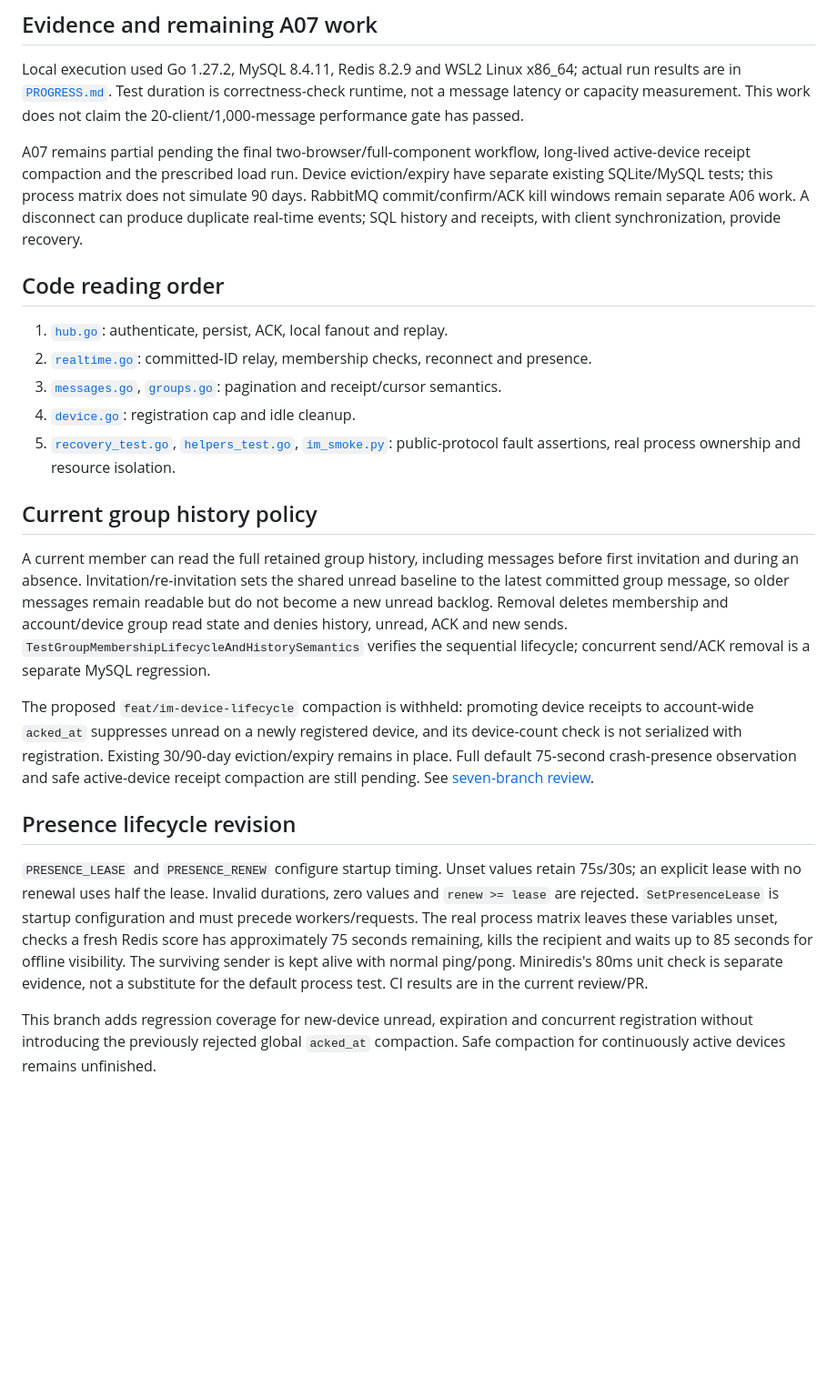
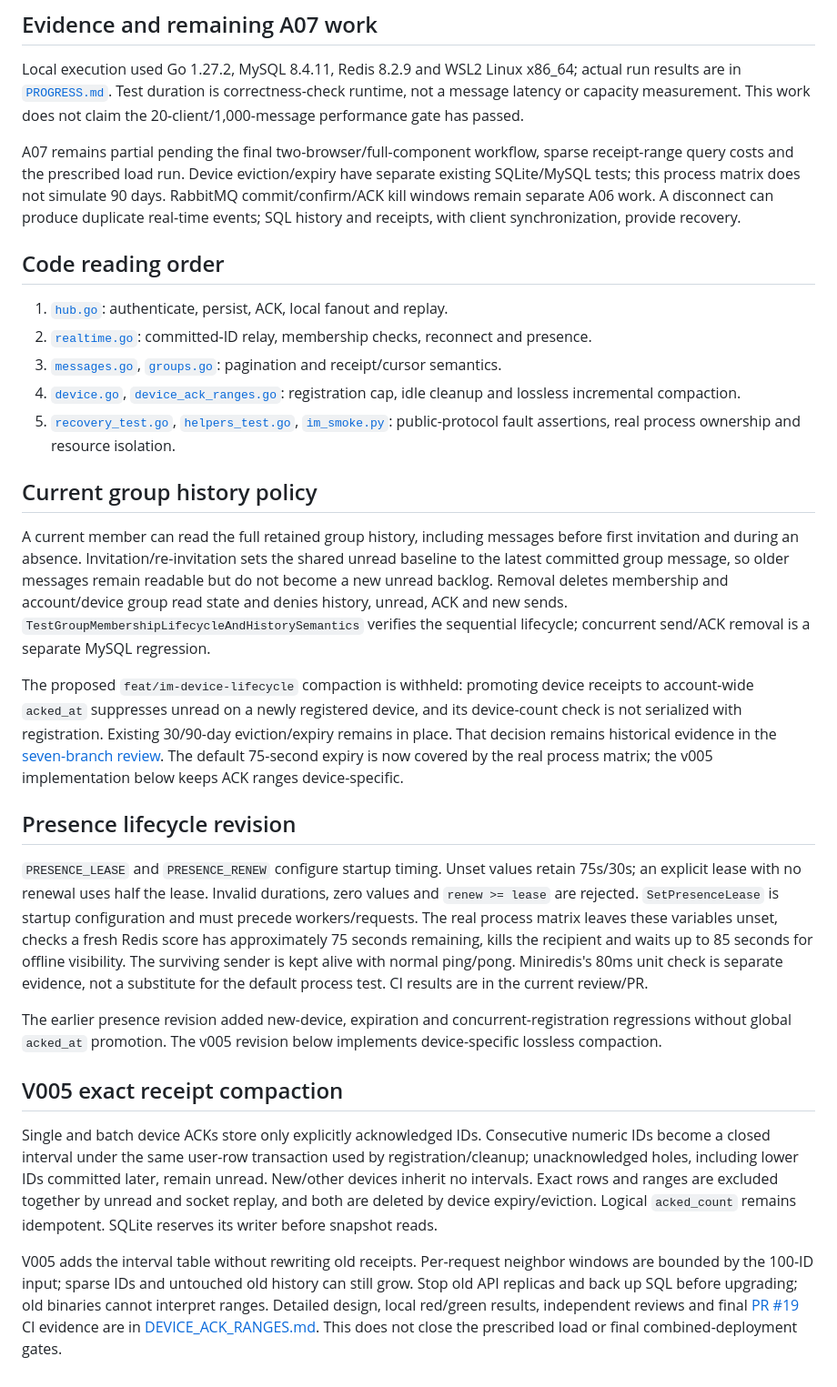
Before and after one commit to liuzhouquan/GoStream, a Markdown page: docs/IM.md, the part around the change. Shown at 91% size. Rendered like a GitHub page; blank space fills up the shorter version.

Commit message:
docs: reconcile IM lifecycle status with the v005 implementation

```diff
--- a/docs/IM.md
+++ b/docs/IM.md
@@ -98,14 +98,14 @@ Direct invocation of `TestIMProcessRecovery` requires all of `GOSTREAM_TEST_IM_B
 
 Local execution used Go 1.27.2, MySQL 8.4.11, Redis 8.2.9 and WSL2 Linux x86_64; actual run results are in [`PROGRESS.md`](../PROGRESS.md). Test duration is correctness-check runtime, not a message latency or capacity measurement. This work does not claim the 20-client/1,000-message performance gate has passed.
 
-A07 remains partial pending the final two-browser/full-component workflow, long-lived active-device receipt compaction and the prescribed load run. Device eviction/expiry have separate existing SQLite/MySQL tests; this process matrix does not simulate 90 days. RabbitMQ commit/confirm/ACK kill windows remain separate A06 work. A disconnect can produce duplicate real-time events; SQL history and receipts, with client synchronization, provide recovery.
+A07 remains partial pending the final two-browser/full-component workflow, sparse receipt-range query costs and the prescribed load run. Device eviction/expiry have separate existing SQLite/MySQL tests; this process matrix does not simulate 90 days. RabbitMQ commit/confirm/ACK kill windows remain separate A06 work. A disconnect can produce duplicate real-time events; SQL history and receipts, with client synchronization, provide recovery.
 
 ## Code reading order
 
 1. [`hub.go`](../internal/platform/hub.go): authenticate, persist, ACK, local fanout and replay.
 2. [`realtime.go`](../internal/platform/realtime.go): committed-ID relay, membership checks, reconnect and presence.
 3. [`messages.go`](../internal/platform/messages.go), [`groups.go`](../internal/platform/groups.go): pagination and receipt/cursor semantics.
-4. [`device.go`](../internal/platform/device.go): registration cap and idle cleanup.
+4. [`device.go`](../internal/platform/device.go), [`device_ack_ranges.go`](../internal/platform/device_ack_ranges.go): registration cap, idle cleanup and lossless incremental compaction.
 5. [`recovery_test.go`](../tests/integration/im/recovery_test.go), [`helpers_test.go`](../tests/integration/im/helpers_test.go), [`im_smoke.py`](../tests/integration/im_smoke.py): public-protocol fault assertions, real process ownership and resource isolation.
 
 
@@ -113,11 +113,18 @@ A07 remains partial pending the final two-browser/full-component workflow, long-
 
 A current member can read the full retained group history, including messages before first invitation and during an absence. Invitation/re-invitation sets the shared unread baseline to the latest committed group message, so older messages remain readable but do not become a new unread backlog. Removal deletes membership and account/device group read state and denies history, unread, ACK and new sends. `TestGroupMembershipLifecycleAndHistorySemantics` verifies the sequential lifecycle; concurrent send/ACK removal is a separate MySQL regression.
 
-The proposed `feat/im-device-lifecycle` compaction is withheld: promoting device receipts to account-wide `acked_at` suppresses unread on a newly registered device, and its device-count check is not serialized with registration. Existing 30/90-day eviction/expiry remains in place. Full default 75-second crash-presence observation and safe active-device receipt compaction are still pending. See [seven-branch review](BRANCH_REVIEW.md).
+The proposed `feat/im-device-lifecycle` compaction is withheld: promoting device receipts to account-wide `acked_at` suppresses unread on a newly registered device, and its device-count check is not serialized with registration. Existing 30/90-day eviction/expiry remains in place. That decision remains historical evidence in the [seven-branch review](BRANCH_REVIEW.md). The default 75-second expiry is now covered by the real process matrix; the v005 implementation below keeps ACK ranges device-specific.
 
 
 ## Presence lifecycle revision
 
 `PRESENCE_LEASE` and `PRESENCE_RENEW` configure startup timing. Unset values retain 75s/30s; an explicit lease with no renewal uses half the lease. Invalid durations, zero values and `renew >= lease` are rejected. `SetPresenceLease` is startup configuration and must precede workers/requests. The real process matrix leaves these variables unset, checks a fresh Redis score has approximately 75 seconds remaining, kills the recipient and waits up to 85 seconds for offline visibility. The surviving sender is kept alive with normal ping/pong. Miniredis's 80ms unit check is separate evidence, not a substitute for the default process test. CI results are in the current review/PR.
 
-This branch adds regression coverage for new-device unread, expiration and concurrent registration without introducing the previously rejected global `acked_at` compaction. Safe compaction for continuously active devices remains unfinished.
+The earlier presence revision added new-device, expiration and concurrent-registration regressions without global `acked_at` promotion. The v005 revision below implements device-specific lossless compaction.
+
+
+## V005 exact receipt compaction
+
+Single and batch device ACKs store only explicitly acknowledged IDs. Consecutive numeric IDs become a closed interval under the same user-row transaction used by registration/cleanup; unacknowledged holes, including lower IDs committed later, remain unread. New/other devices inherit no intervals. Exact rows and ranges are excluded together by unread and socket replay, and both are deleted by device expiry/eviction. Logical `acked_count` remains idempotent. SQLite reserves its writer before snapshot reads.
+
+V005 adds the interval table without rewriting old receipts. Per-request neighbor windows are bounded by the 100-ID input; sparse IDs and untouched old history can still grow. Stop old API replicas and back up SQL before upgrading; old binaries cannot interpret ranges. Detailed design, local red/green results, independent reviews and final [PR #19](https://github.com/liuzhouquan/GoStream/pull/19) CI evidence are in [DEVICE_ACK_RANGES.md](DEVICE_ACK_RANGES.md). This does not close the prescribed load or final combined-deployment gates.
```
